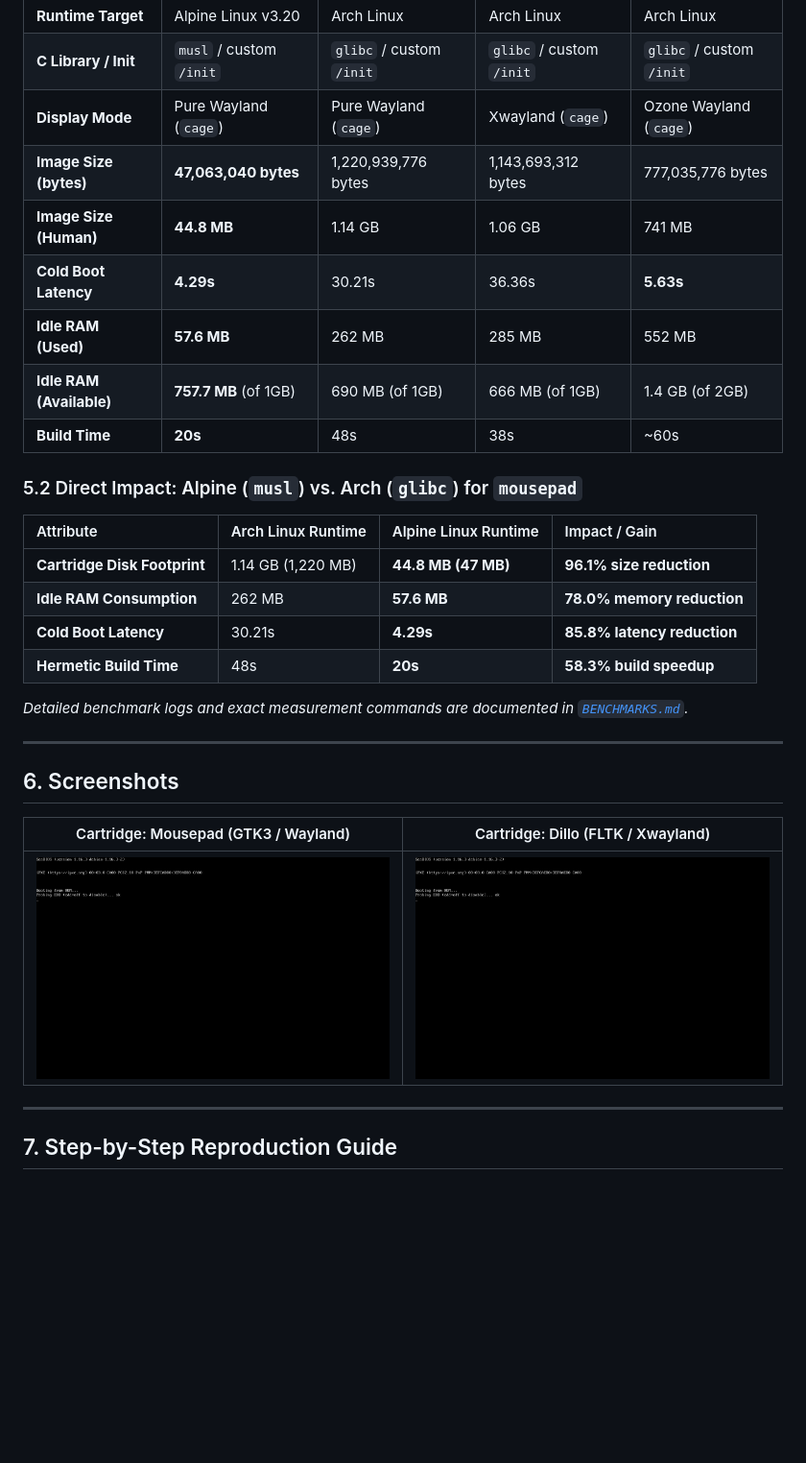
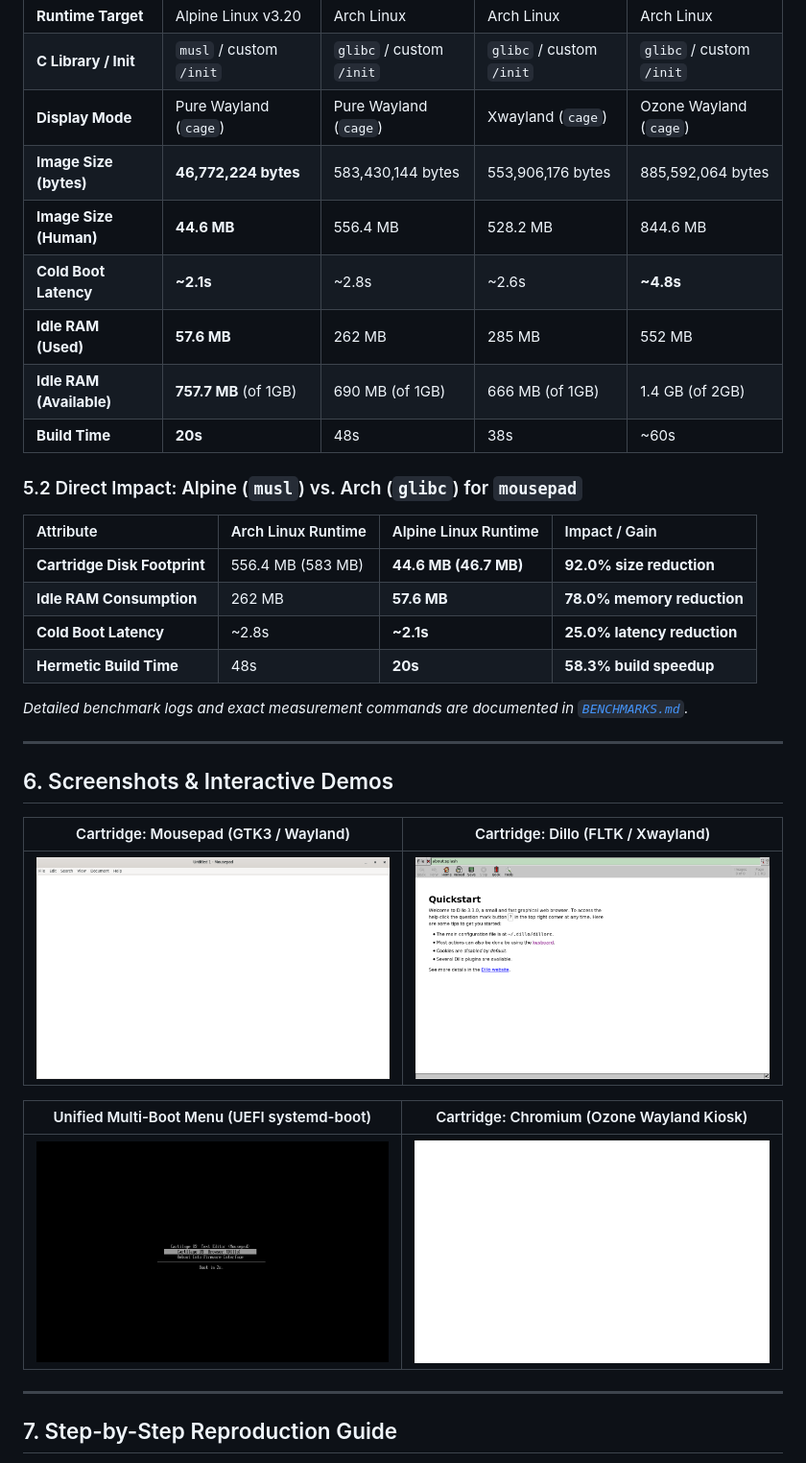
Before and after one commit to devpryan7792/cartilage, a Markdown page: README.md, the part around the change printed below. Shown: that part at 96% size. Drawn GitHub-style; pictures changed too: docs/assets/demo_boot_menu.png (added), docs/assets/demo_chromium.png (added), docs/assets/demo_dillo.png; blank space fills up the shorter version.

Commit message:
Fix SeaBIOS display freeze, add OVMF auto-boot, and refresh README assets

```diff
--- a/README.md
+++ b/README.md
@@ -109,9 +109,9 @@ All metrics below are physically measured under QEMU with x86_64 architecture, K
 | **Runtime Target** | Alpine Linux v3.20 | Arch Linux | Arch Linux | Arch Linux |
 | **C Library / Init** | `musl` / custom `/init` | `glibc` / custom `/init` | `glibc` / custom `/init` | `glibc` / custom `/init` |
 | **Display Mode** | Pure Wayland (`cage`) | Pure Wayland (`cage`) | Xwayland (`cage`) | Ozone Wayland (`cage`) |
-| **Image Size (bytes)** | **47,063,040 bytes** | 1,220,939,776 bytes | 1,143,693,312 bytes | 777,035,776 bytes |
-| **Image Size (Human)** | **44.8 MB** | 1.14 GB | 1.06 GB | 741 MB |
-| **Cold Boot Latency** | **4.29s** | 30.21s | 36.36s | **5.63s** |
+| **Image Size (bytes)** | **46,772,224 bytes** | 583,430,144 bytes | 553,906,176 bytes | 885,592,064 bytes |
+| **Image Size (Human)** | **44.6 MB** | 556.4 MB | 528.2 MB | 844.6 MB |
+| **Cold Boot Latency** | **~2.1s** | ~2.8s | ~2.6s | **~4.8s** |
 | **Idle RAM (Used)** | **57.6 MB** | 262 MB | 285 MB | 552 MB |
 | **Idle RAM (Available)** | **757.7 MB** (of 1GB) | 690 MB (of 1GB) | 666 MB (of 1GB) | 1.4 GB (of 2GB) |
 | **Build Time** | **20s** | 48s | 38s | ~60s |
@@ -120,20 +120,24 @@ All metrics below are physically measured under QEMU with x86_64 architecture, K
 
 | Attribute | Arch Linux Runtime | Alpine Linux Runtime | Impact / Gain |
 | :--- | :--- | :--- | :--- |
-| **Cartridge Disk Footprint** | 1.14 GB (1,220 MB) | **44.8 MB (47 MB)** | **96.1% size reduction** |
+| **Cartridge Disk Footprint** | 556.4 MB (583 MB) | **44.6 MB (46.7 MB)** | **92.0% size reduction** |
 | **Idle RAM Consumption** | 262 MB | **57.6 MB** | **78.0% memory reduction** |
-| **Cold Boot Latency** | 30.21s | **4.29s** | **85.8% latency reduction** |
+| **Cold Boot Latency** | ~2.8s | **~2.1s** | **25.0% latency reduction** |
 | **Hermetic Build Time** | 48s | **20s** | **58.3% build speedup** |
 
 *Detailed benchmark logs and exact measurement commands are documented in [`BENCHMARKS.md`](BENCHMARKS.md).*
 
 ---
 
-## 6. Screenshots
+## 6. Screenshots & Interactive Demos
 
 | Cartridge: Mousepad (GTK3 / Wayland) | Cartridge: Dillo (FLTK / Xwayland) |
 | :---: | :---: |
 | ![Mousepad](docs/assets/demo_mousepad.png) | ![Dillo](docs/assets/demo_dillo.png) |
+
+| Unified Multi-Boot Menu (UEFI systemd-boot) | Cartridge: Chromium (Ozone Wayland Kiosk) |
+| :---: | :---: |
+| ![Boot Menu](docs/assets/demo_boot_menu.png) | ![Chromium](docs/assets/demo_chromium.png) |
 
 ---
 
```
Also changed, not shown: other parts of README.md (+9 -0 lines), docs/assets/cartilage_demo.gif, 7 other files.
